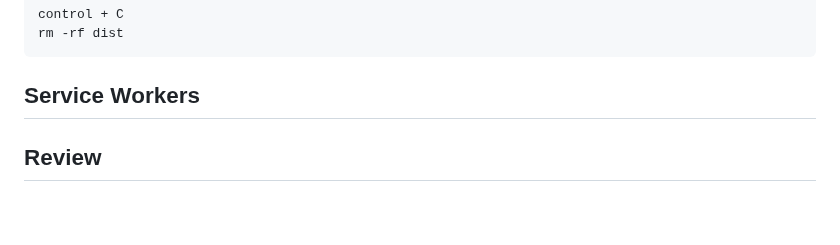
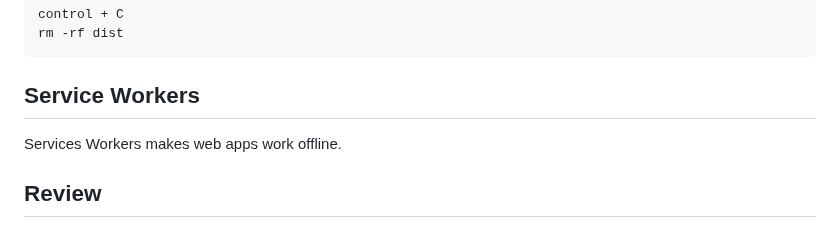
Before and after one commit to michihodges/webpack-final-touches, a Markdown page: README.md, the part around the change. Rendered like a GitHub page.

````diff
--- a/README.md
+++ b/README.md
@@ -130,5 +130,6 @@ rm -rf dist
 ```
 
 ## Service Workers
+Services Workers makes web apps work offline.
 
 ## Review
````
